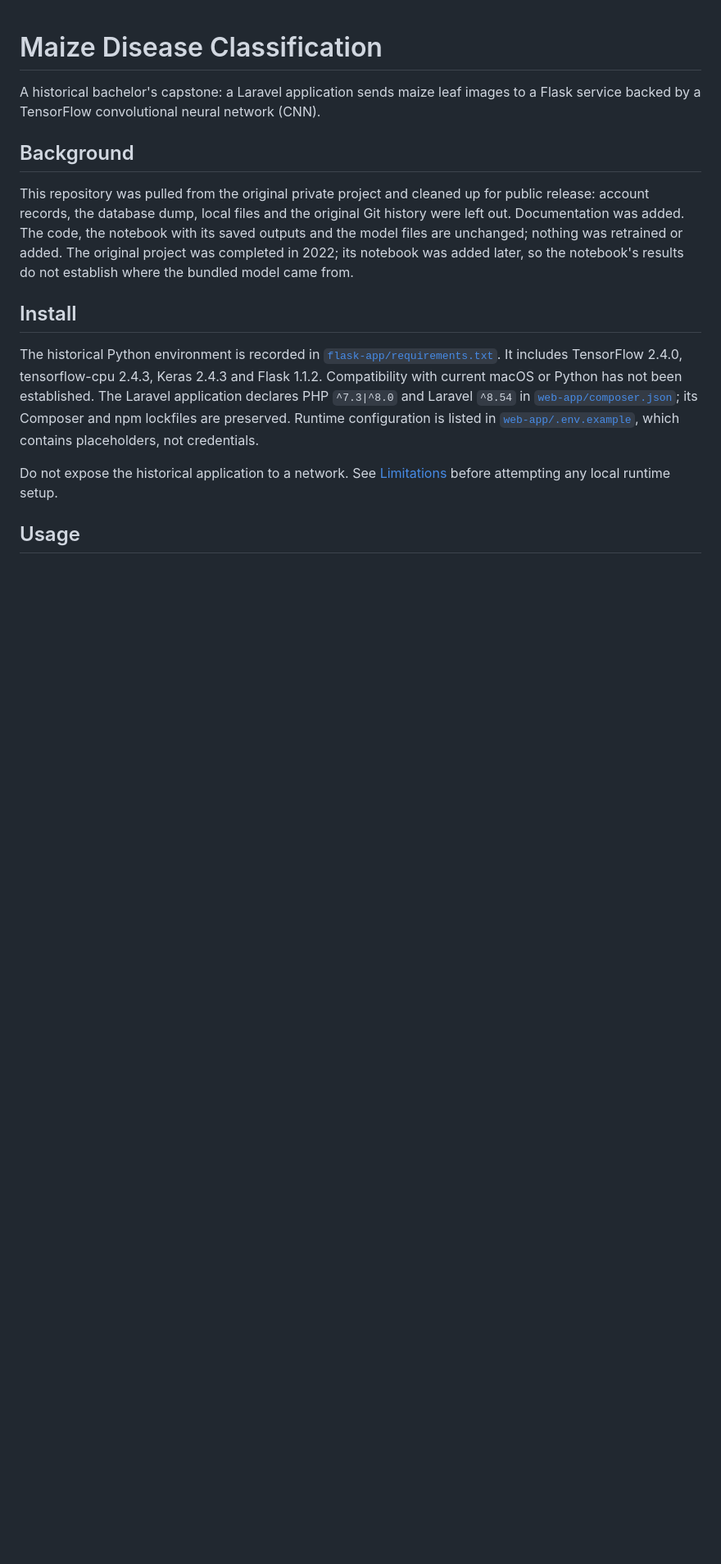
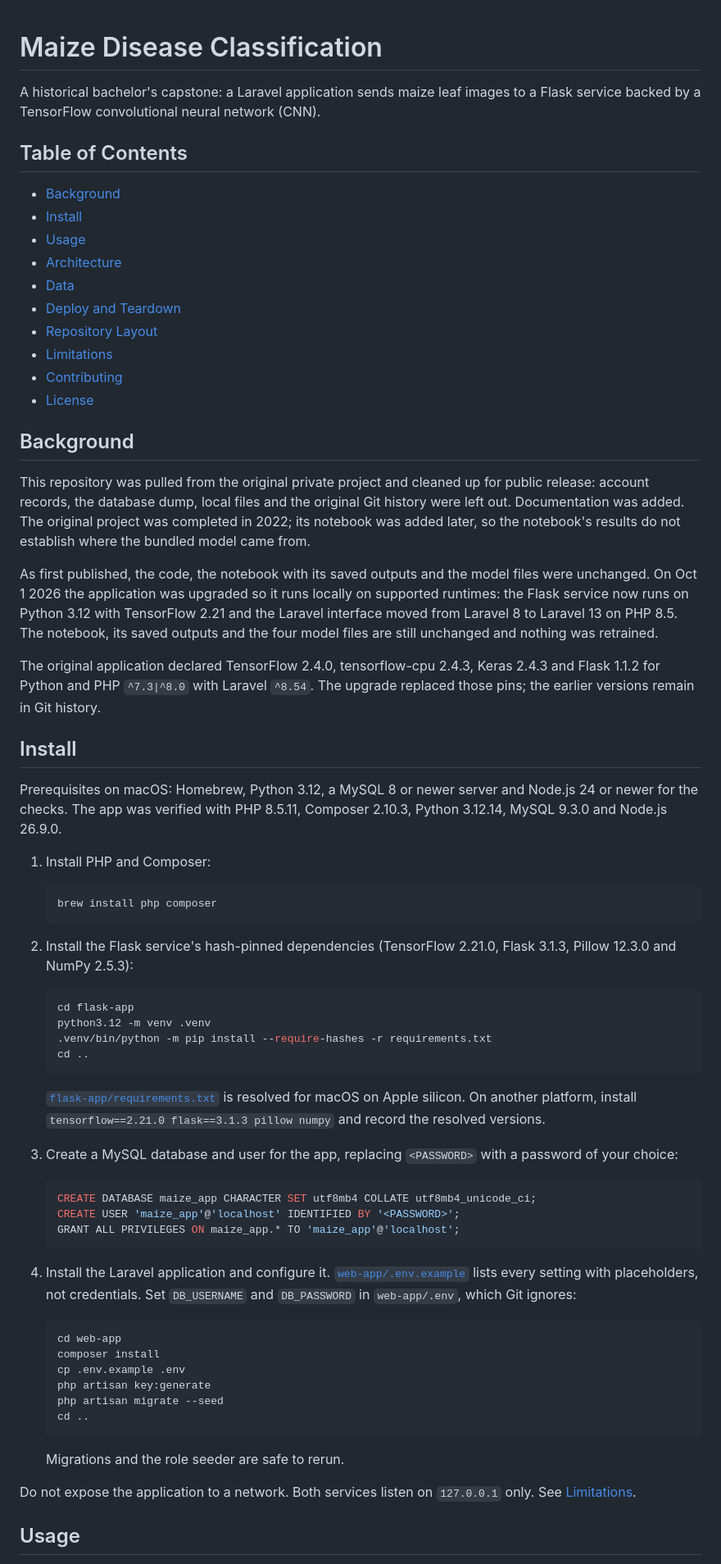
Before and after one commit to ian-mungai/maize-disease-classification, a Markdown page: README.md, the part around one of its changes. Shown at 82% size. Rendered like a GitHub page; blank space fills up the shorter version.

````diff
--- a/README.md
+++ b/README.md
@@ -2,15 +2,70 @@
 
 A historical bachelor's capstone: a Laravel application sends maize leaf images to a Flask service backed by a TensorFlow convolutional neural network (CNN).
 
+## Table of Contents
+
+- [Background](#background)
+- [Install](#install)
+- [Usage](#usage)
+- [Architecture](#architecture)
+- [Data](#data)
+- [Deploy and Teardown](#deploy-and-teardown)
+- [Repository Layout](#repository-layout)
+- [Limitations](#limitations)
+- [Contributing](#contributing)
+- [License](#license)
+
 ## Background
 
-This repository was pulled from the original private project and cleaned up for public release: account records, the database dump, local files and the original Git history were left out. Documentation was added. The code, the notebook with its saved outputs and the model files are unchanged; nothing was retrained or added. The original project was completed in 2022; its notebook was added later, so the notebook's results do not establish where the bundled model came from.
+This repository was pulled from the original private project and cleaned up for public release: account records, the database dump, local files and the original Git history were left out. Documentation was added. The original project was completed in 2022; its notebook was added later, so the notebook's results do not establish where the bundled model came from.
+
+As first published, the code, the notebook with its saved outputs and the model files were unchanged. On Oct 1 2026 the application was upgraded so it runs locally on supported runtimes: the Flask service now runs on Python 3.12 with TensorFlow 2.21 and the Laravel interface moved from Laravel 8 to Laravel 13 on PHP 8.5. The notebook, its saved outputs and the four model files are still unchanged and nothing was retrained.
+
+The original application declared TensorFlow 2.4.0, tensorflow-cpu 2.4.3, Keras 2.4.3 and Flask 1.1.2 for Python and PHP `^7.3|^8.0` with Laravel `^8.54`. The upgrade replaced those pins; the earlier versions remain in Git history.
 
 ## Install
 
-The historical Python environment is recorded in [`flask-app/requirements.txt`](flask-app/requirements.txt). It includes TensorFlow 2.4.0, tensorflow-cpu 2.4.3, Keras 2.4.3 and Flask 1.1.2. Compatibility with current macOS or Python has not been established. The Laravel application declares PHP `^7.3|^8.0` and Laravel `^8.54` in [`web-app/composer.json`](web-app/composer.json); its Composer and npm lockfiles are preserved. Runtime configuration is listed in [`web-app/.env.example`](web-app/.env.example), which contains placeholders, not credentials.
+Prerequisites on macOS: Homebrew, Python 3.12, a MySQL 8 or newer server and Node.js 24 or newer for the checks. The app was verified with PHP 8.5.11, Composer 2.10.3, Python 3.12.14, MySQL 9.3.0 and Node.js 26.9.0.
 
-Do not expose the historical application to a network. See [Limitations](#limitations) before attempting any local runtime setup.
+1. Install PHP and Composer:
+
+   ```bash
+   brew install php composer
+   ```
+
+2. Install the Flask service's hash-pinned dependencies (TensorFlow 2.21.0, Flask 3.1.3, Pillow 12.3.0 and NumPy 2.5.3):
+
+   ```bash
+   cd flask-app
+   python3.12 -m venv .venv
+   .venv/bin/python -m pip install --require-hashes -r requirements.txt
+   cd ..
+   ```
+
+   [`flask-app/requirements.txt`](flask-app/requirements.txt) is resolved for macOS on Apple silicon. On another platform, install `tensorflow==2.21.0 flask==3.1.3 pillow numpy` and record the resolved versions.
+
+3. Create a MySQL database and user for the app, replacing `<PASSWORD>` with a password of your choice:
+
+   ```sql
+   CREATE DATABASE maize_app CHARACTER SET utf8mb4 COLLATE utf8mb4_unicode_ci;
+   CREATE USER 'maize_app'@'localhost' IDENTIFIED BY '<PASSWORD>';
+   GRANT ALL PRIVILEGES ON maize_app.* TO 'maize_app'@'localhost';
+   ```
+
+4. Install the Laravel application and configure it. [`web-app/.env.example`](web-app/.env.example) lists every setting with placeholders, not credentials. Set `DB_USERNAME` and `DB_PASSWORD` in `web-app/.env`, which Git ignores:
+
+   ```bash
+   cd web-app
+   composer install
+   cp .env.example .env
+   php artisan key:generate
+   php artisan migrate --seed
+   cd ..
+   ```
+
+   Migrations and the role seeder are safe to rerun.
+
+Do not expose the application to a network. Both services listen on `127.0.0.1` only. See [Limitations](#limitations).
 
 ## Usage
 
````
Also changed, not shown: other parts of README.md (+60 -9 lines), docs/architecture/architecture.png, 2 other files.
